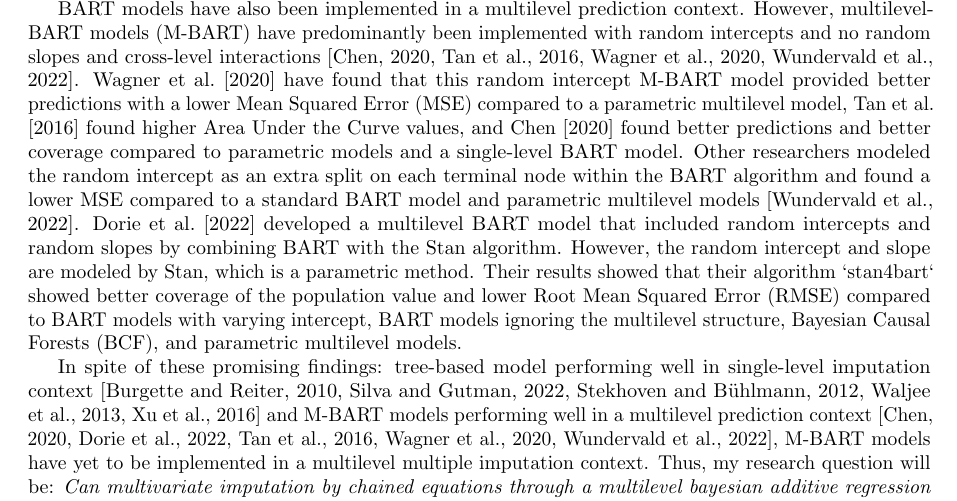
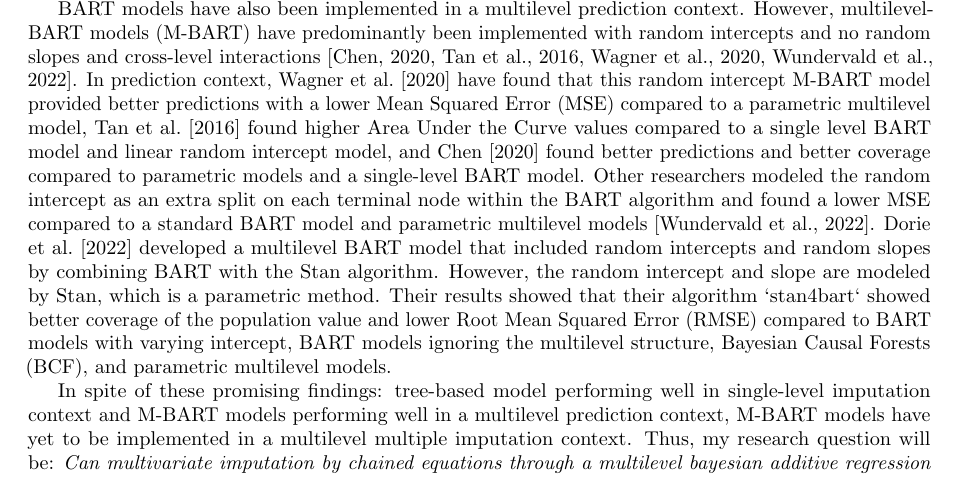
Before and after one commit to heleenbrueggen/masterthesis, a LaTeX document (researchreport/Research_Report_Heleen_Brüggen.tex): part of page 3 of 12, cut so that both start at the same text. Compiled offline with pdfLaTeX.

Commit message:
Update Research_Report_Heleen_Brüggen.tex
Introduction

```diff
--- a/researchreport/Research_Report_Heleen_Brüggen.tex
+++ b/researchreport/Research_Report_Heleen_Brüggen.tex
@@ -90,9 +90,9 @@ Using non-parametric tree-based models as imputation models might solve this pro
 
 Tree-based models use recursive partitioning to split the data into smaller subgroups based on the predictor variables maximizing the homogeneity of the subgroups. Tree-based models are non-parametric, which means that they do not assume a specific distribution of the data. Thus, they can handle non-linear relationships and interactions between the predictor variables well. Furthermore they handle continuous and categorical variables simultaneously \citep{hill2020, burgette2010, lin2019, chipman2010, james2021, salditt2023, breiman1984}.
 
-BART models have also been implemented in a multilevel prediction context. However, multilevel-BART models (M-BART) have predominantly been implemented with random intercepts and no random slopes and cross-level interactions \citep{chen2020, wagner2020, tan2016, wundervald2022}. \citet{wagner2020} have found that this random intercept M-BART model provided better predictions with a lower Mean Squared Error (MSE) compared to a parametric multilevel model, \citet{tan2016} found higher Area Under the Curve values, and \citet{chen2020} found better predictions and better coverage compared to parametric models and a single-level BART model. Other researchers modeled the random intercept as an extra split on each terminal node within the BART algorithm and found a lower MSE compared to a standard BART model and parametric multilevel models \citep{wundervald2022}. \citet{dorie2022} developed a multilevel BART model that included random intercepts and random slopes by combining BART with the Stan algorithm. However, the random intercept and slope are modeled by Stan, which is a parametric method. Their results showed that their algorithm `stan4bart` showed better coverage of the population value and lower Root Mean Squared Error (RMSE) compared to BART models with varying intercept, BART models ignoring the multilevel structure, Bayesian Causal Forests (BCF), and parametric multilevel models.
+BART models have also been implemented in a multilevel prediction context. However, multilevel-BART models (M-BART) have predominantly been implemented with random intercepts and no random slopes and cross-level interactions \citep{chen2020, wagner2020, tan2016, wundervald2022}. In prediction context, \citet{wagner2020} have found that this random intercept M-BART model provided better predictions with a lower Mean Squared Error (MSE) compared to a parametric multilevel model, \citet{tan2016} found higher Area Under the Curve values compared to a single level BART model and linear random intercept model, and \citet{chen2020} found better predictions and better coverage compared to parametric models and a single-level BART model. Other researchers modeled the random intercept as an extra split on each terminal node within the BART algorithm and found a lower MSE compared to a standard BART model and parametric multilevel models \citep{wundervald2022}. \citet{dorie2022} developed a multilevel BART model that included random intercepts and random slopes by combining BART with the Stan algorithm. However, the random intercept and slope are modeled by Stan, which is a parametric method. Their results showed that their algorithm `stan4bart` showed better coverage of the population value and lower Root Mean Squared Error (RMSE) compared to BART models with varying intercept, BART models ignoring the multilevel structure, Bayesian Causal Forests (BCF), and parametric multilevel models.
 
-In spite of these promising findings: tree-based model performing well in single-level imputation context \citep{burgette2010, xu2016, silva2022, stekhoven2012, waljee2013} and M-BART models performing well in a multilevel prediction context \citep{chen2020, wagner2020, tan2016, wundervald2022, dorie2022}, M-BART models have yet to be implemented in a multilevel multiple imputation context. Thus, my research question will be: \textit{Can multivariate imputation by chained equations through a multilevel bayesian additive regression trees model improve the bias, variance and coverage of the estimates in a multilevel context compared to current practices?} Given the success of non-parametric models in single-level multiple imputation, I anticipate that employing multilevel BART models in a multilevel missing data context will reduce bias, accurately model variance, and improve estimate coverage compared to classical multilevel imputation through \textit{2l.pmm, 2l.lmer, 2l.pan, 2l.jomo, rf} and single-level \textit{pmm} and complete case analysis in the R-package MICE \citep{buuren2011}.
+In spite of these promising findings: tree-based model performing well in single-level imputation context and M-BART models performing well in a multilevel prediction context, M-BART models have yet to be implemented in a multilevel multiple imputation context. Thus, my research question will be: \textit{Can multivariate imputation by chained equations through a multilevel bayesian additive regression trees model improve the bias, variance and coverage of the estimates in a multilevel context compared to current practices?} Given the success of non-parametric models in single-level multiple imputation, I anticipate that employing multilevel BART models in a multilevel missing data context will reduce bias, accurately model variance, and improve estimate coverage compared to classical multilevel imputation through \textit{2l.pmm, 2l.lmer, 2l.pan, 2l.jomo, rf} and single-level \textit{pmm} and complete case analysis in the R-package MICE \citep{buuren2011}.
 
 This research report is organised as follows: in section 2, will contain some theoretical background and describe the methods in which I will implement the M-BART model in a multilevel imputation context and Section 3 will provide some preliminary results.
 
```
